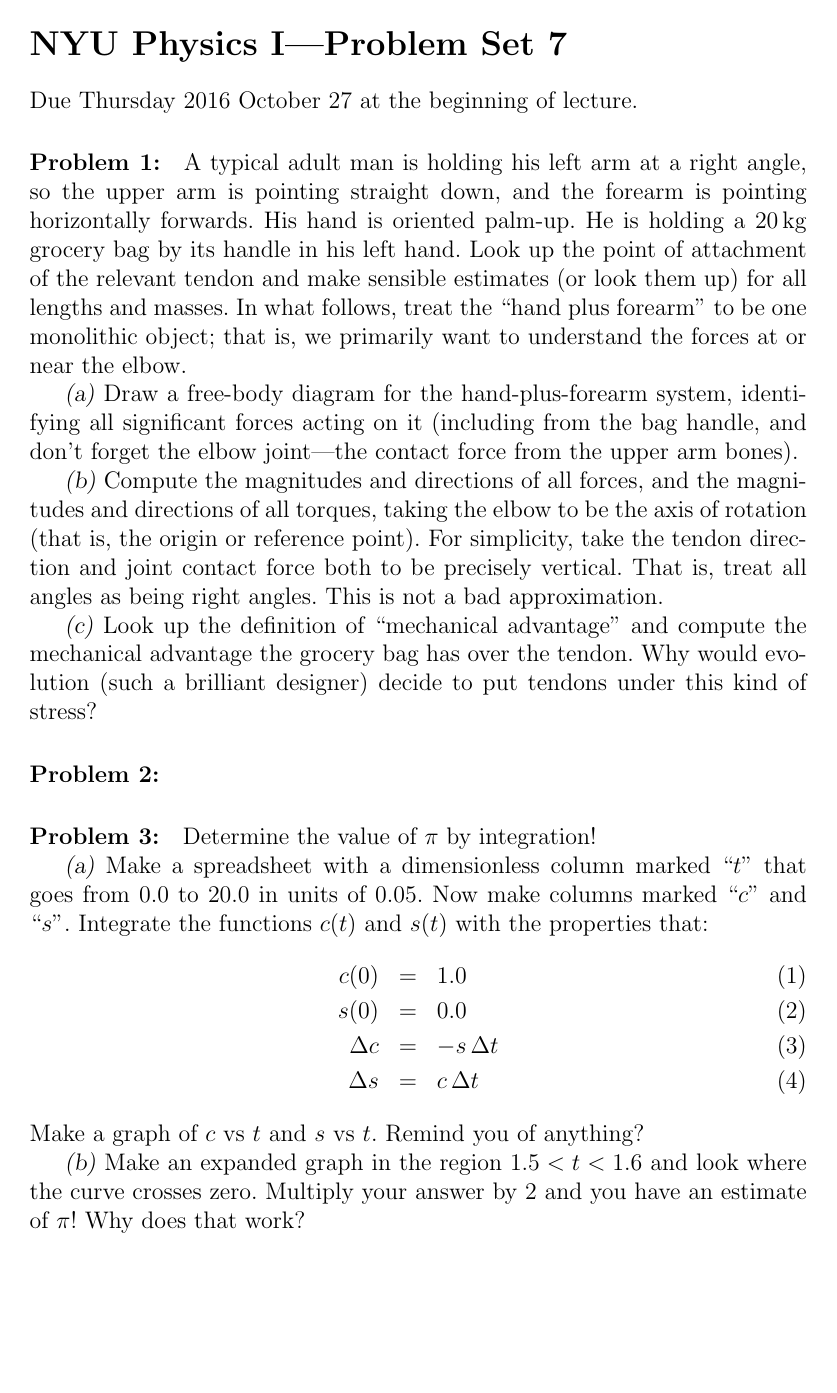
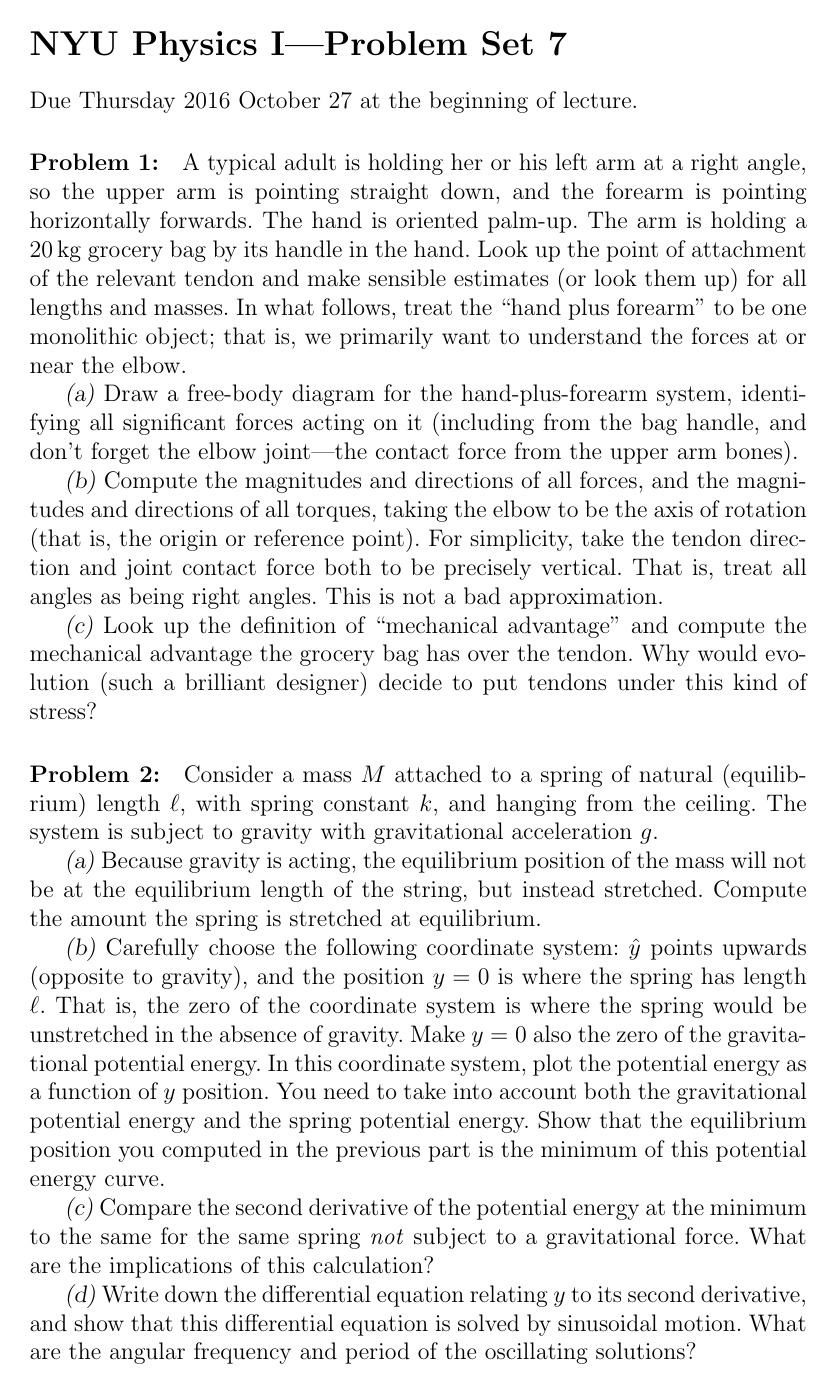
Before and after one commit to davidwhogg/Physics1, a LaTeX document (tex/physics1_ps07.tex): the whole page before the commit and page 1 of 2 after it. Compiled offline with pdfLaTeX.

Commit message:
ps 7 ready; ps 8, 9 starts

```diff
--- a/tex/physics1_ps07.tex
+++ b/tex/physics1_ps07.tex
@@ -7,10 +7,10 @@
 Due Thursday 2016 October 27 at the beginning of lecture.
 
 \paragraph{\problemname~\theproblem:}\refstepcounter{problem}%
-A typical adult man is holding his left arm at a right angle, so the
+A typical adult is holding her or his left arm at a right angle, so the
 upper arm is pointing straight down, and the forearm is pointing
-horizontally forwards.  His hand is oriented palm-up.  He is holding a
-$20\,\kg$ grocery bag by its handle in his left hand.  Look up the
+horizontally forwards.  The hand is oriented palm-up.  The arm is holding a
+$20\,\kg$ grocery bag by its handle in the hand.  Look up the
 point of attachment of the relevant tendon and make sensible estimates
 (or look them up) for all lengths and masses.  In what follows, treat
 the ``hand plus forearm'' to be one monolithic object; that is, we
@@ -34,17 +34,41 @@ Why would evolution (such a brilliant designer) decide to put tendons
 under this kind of stress?
 
 \paragraph{\problemname~\theproblem:}\refstepcounter{problem}%
+Consider a mass $M$ attached to a spring of natural (equilibrium)
+length $\ell$, with spring constant $k$, and hanging from the
+ceiling. The system is subject to gravity with gravitational
+acceleration $g$.
 
+\textsl{(a)}~Because gravity is acting, the equilibrium position of
+the mass will not be at the equilibrium length of the string, but
+instead stretched. Compute the amount the spring is stretched at
+equilibrium.
+
+\textsl{(b)}~Carefully choose the following coordinate system:
+$\hat{y}$ points upwards (opposite to gravity), and the position $y=0$
+is where the spring has length $\ell$. That is, the zero of the
+coordinate system is where the spring would be unstretched in the
+absence of gravity. Make $y=0$ also the zero of the gravitational
+potential energy. In this coordinate system, plot the potential energy
+as a function of $y$ position. You need to take into account both the
+gravitational potential energy and the spring potential energy. Show
+that the equilibrium position you computed in the previous part is the
+minimum of this potential energy curve.
+
+\textsl{(c)}~Compare the second derivative of the potential energy at
+the minimum to the same for the same spring \emph{not} subject to a
+gravitational force. What are the implications of this calculation?
+
+\textsl{(d)}~Write down the differential equation relating $y$ to its
+second derivative, and show that this differential equation is solved
+by sinusoidal motion. What are the angular frequency and period of the
+oscillating solutions?
 
 \paragraph{\problemname~\theproblem:}\refstepcounter{problem}%
 Determine the value of $\pi$ by integration!
 
 \textsl{(a)}~Make a spreadsheet with a dimensionless column marked
-``$t$'' that goes from 0.0 to 20.0 in units of 0.05.  Now make columns
+``$t$'' that goes from 0.0 to 20.0 in steps of 0.05.  Now make columns
 marked ``$c$'' and ``$s$''.  Integrate the functions $c(t)$ and
 $s(t)$ with the properties that:
 \begin{eqnarray}\displaystyle
-c(0) & = & 1.0 \\
-s(0) & = & 0.0 \\
-\Delta c & = & -s\,\Delta t \\
-\Delta s & = & c\,\Delta t
@@ -51,2 +80 @@ s(0) & = & 0.0 \\
 \end{eqnarray}
-Make a graph of $c$ vs $t$ and $s$ vs $t$.  Remind you of anything?
@@ -53,3 +88,2 @@ Make a graph of $c$ vs $t$ and $s$ vs $t$.  Remind you of anything?
 
 \textsl{(b)}~Make an expanded graph in the region $1.5<t<1.6$ and
-look where the curve crosses zero.  Multiply your answer by 2 and you
```
Also changed, not shown: tex/physics1_ps08.tex (+3 -3 lines), tex/physics1_ps07.tex (17 more changed lines).
